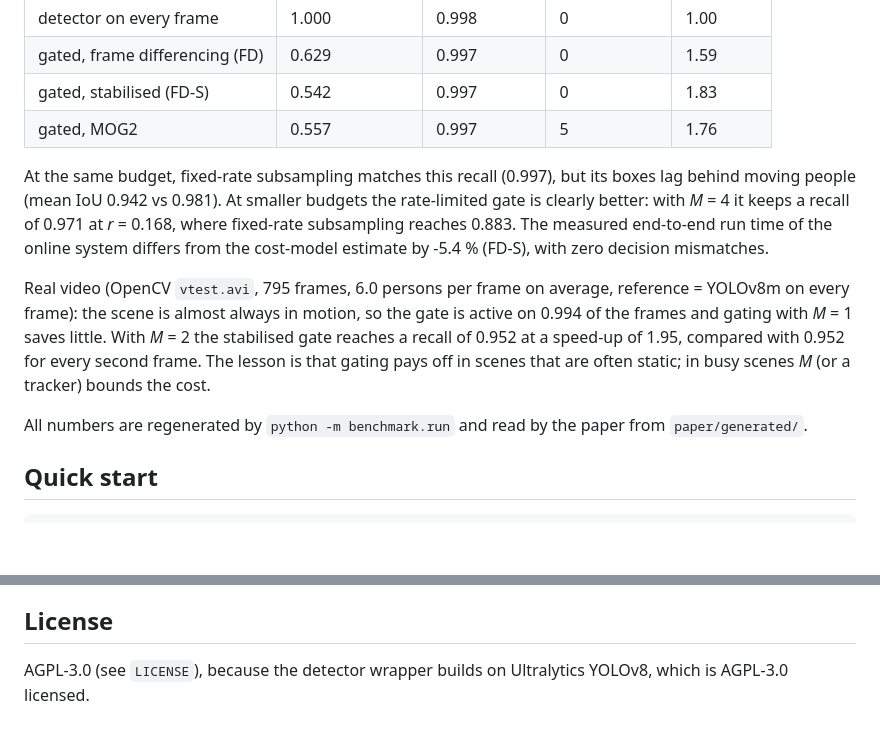
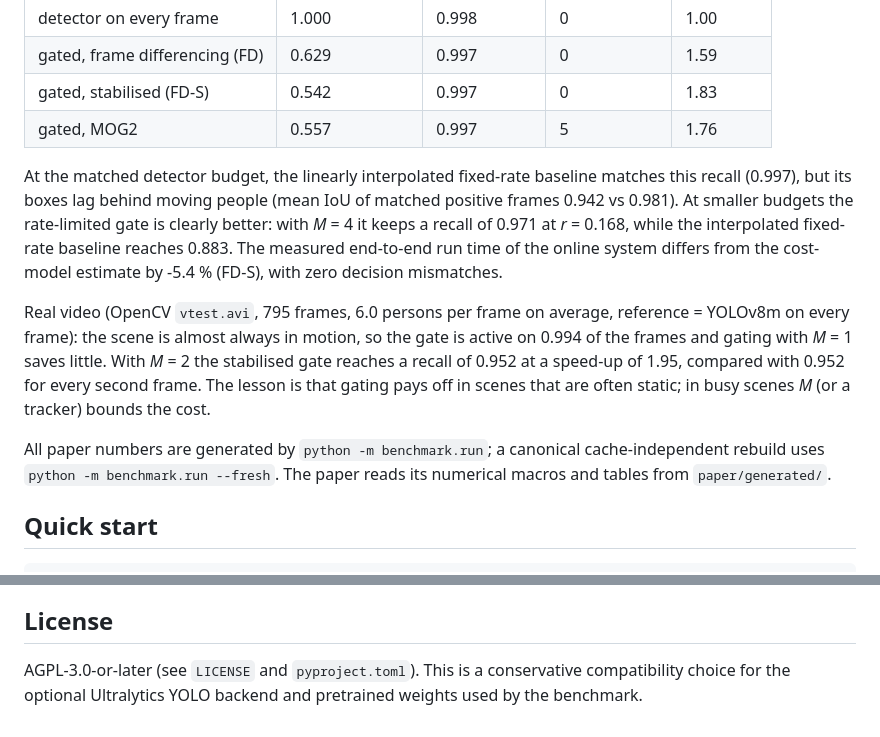
Before and after one commit to yanaosinchuk/motiongate, a Markdown page: README.md, 2 parts joined by grey strips. Drawn GitHub-style; blank space fills up the shorter version.

```diff
--- a/README.md
+++ b/README.md
@@ -27,11 +27,11 @@ Controlled benchmark (10 scenarios × 90 frames, YOLOv8m, *K* = 15, *M* = 1; rec
 | gated, stabilised (FD-S) | 0.542 | 0.997 | 0 | 1.83 |
 | gated, MOG2 | 0.557 | 0.997 | 5 | 1.76 |
 
-At the same budget, fixed-rate subsampling matches this recall (0.997), but its boxes lag behind moving people (mean IoU 0.942 vs 0.981). At smaller budgets the rate-limited gate is clearly better: with *M* = 4 it keeps a recall of 0.971 at *r* = 0.168, where fixed-rate subsampling reaches 0.883. The measured end-to-end run time of the online system differs from the cost-model estimate by -5.4 % (FD-S), with zero decision mismatches.
+At the matched detector budget, the linearly interpolated fixed-rate baseline matches this recall (0.997), but its boxes lag behind moving people (mean IoU of matched positive frames 0.942 vs 0.981). At smaller budgets the rate-limited gate is clearly better: with *M* = 4 it keeps a recall of 0.971 at *r* = 0.168, while the interpolated fixed-rate baseline reaches 0.883. The measured end-to-end run time of the online system differs from the cost-model estimate by -5.4 % (FD-S), with zero decision mismatches.
 
 Real video (OpenCV `vtest.avi`, 795 frames, 6.0 persons per frame on average, reference = YOLOv8m on every frame): the scene is almost always in motion, so the gate is active on 0.994 of the frames and gating with *M* = 1 saves little. With *M* = 2 the stabilised gate reaches a recall of 0.952 at a speed-up of 1.95, compared with 0.952 for every second frame. The lesson is that gating pays off in scenes that are often static; in busy scenes *M* (or a tracker) bounds the cost.
 
-All numbers are regenerated by `python -m benchmark.run` and read by the paper from `paper/generated/`.
+All paper numbers are generated by `python -m benchmark.run`; a canonical cache-independent rebuild uses `python -m benchmark.run --fresh`. The paper reads its numerical macros and tables from `paper/generated/`.
 
 ## Quick start
 
@@ -146,4 +151,4 @@ GitHub Actions runs the same lint-and-test checks on every push and pull request
 
 ## License
 
-AGPL-3.0 (see `LICENSE`), because the detector wrapper builds on Ultralytics YOLOv8, which is AGPL-3.0 licensed.
+AGPL-3.0-or-later (see `LICENSE` and `pyproject.toml`). This is a conservative compatibility choice for the optional Ultralytics YOLO backend and pretrained weights used by the benchmark.
```
Also changed, not shown: other parts of README.md (+15 -10 lines).
